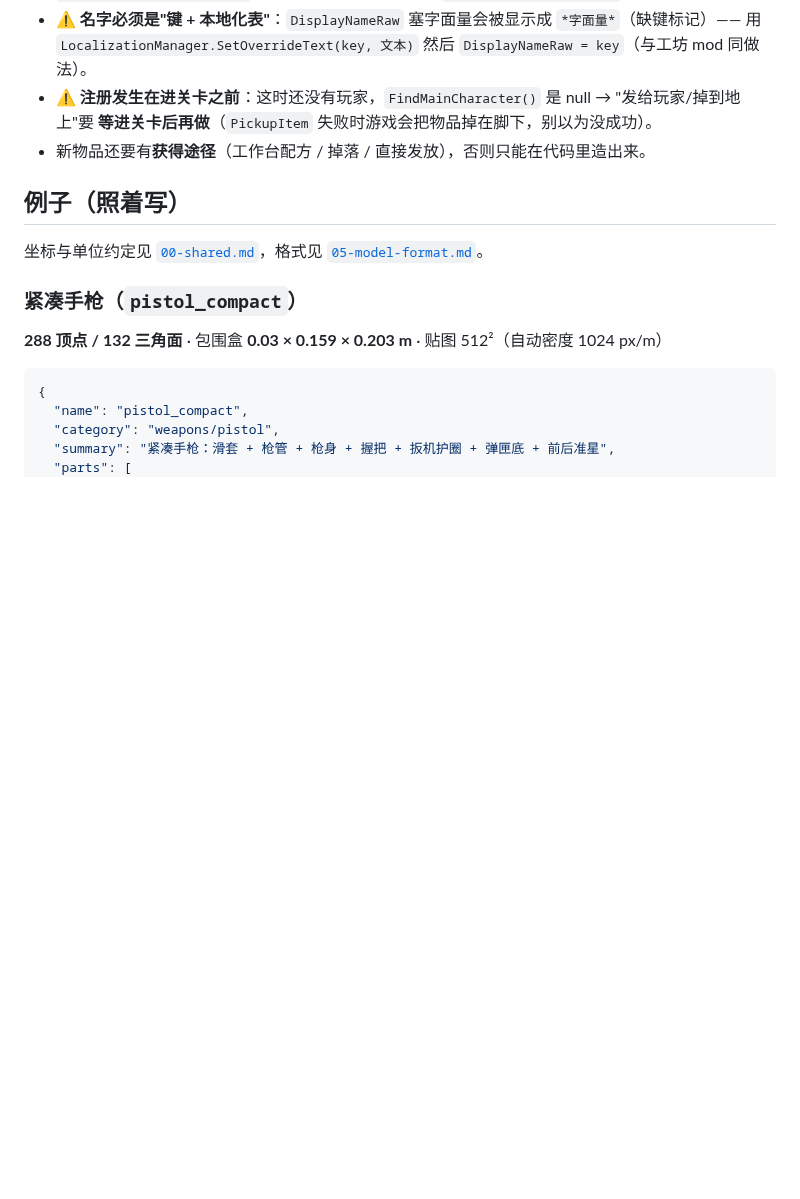
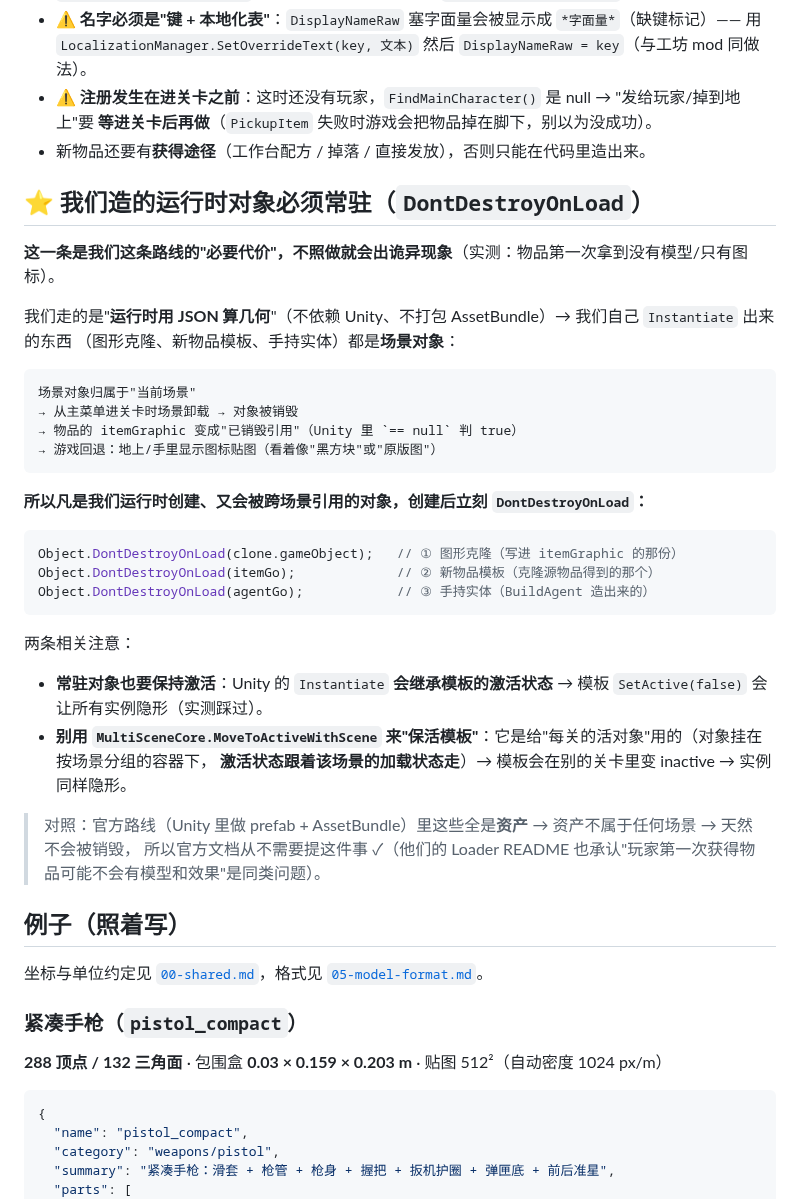
Before and after one commit to ruonanzh/escape-from-duckov-mod, a Markdown page: docs/unity-3d/01-weapons.md, the part around the change. Drawn GitHub-style; blank space fills up the shorter version.

Commit message:
docs: 着重写清"我们造的运行时对象必须常驻（DontDestroyOnLoad）"
用户要求重点写这条（我们路线的必要代价）：
- 01-weapons 新增「⭐ 我们造的运行时对象必须常驻」一节：为什么（运行时 Instantiate = 场景对象 → 换场景被销毁 →
  itemGraphic 变"已销毁引用"（Unity == null 判 true）→ 回退成图标）；三条必加 DontDestroyOnLoad 的对象（图形克隆/
  新物品模板/手持实体）；两条注意（常驻对象要保持激活、Instantiate 继承激活状态；别用 MultiSceneCore 保活模板）
- 附对照：官方路线是 Unity+AssetBundle（全是资产 → 天然不被销毁 → 官方文档不用提）；官方 Loader README 自述的
  "第一次获得物品可能没有模型"是同类问题
- mod-creator SKILL 加一行同口径

````diff
--- a/docs/unity-3d/01-weapons.md
+++ b/docs/unity-3d/01-weapons.md
@@ -269,6 +269,37 @@ models/*.json（零件清单）
   **等进关卡后再做**（`PickupItem` 失败时游戏会把物品掉在脚下，别以为没成功）。
 - 新物品还要有**获得途径**（工作台配方 / 掉落 / 直接发放），否则只能在代码里造出来。
 
+## ⭐ 我们造的运行时对象必须常驻（`DontDestroyOnLoad`）
+
+**这一条是我们这条路线的"必要代价"，不照做就会出诡异现象**（实测：物品第一次拿到没有模型/只有图标）。
+
+我们走的是"**运行时用 JSON 算几何**"（不依赖 Unity、不打包 AssetBundle）→ 我们自己 `Instantiate` 出来的东西
+（图形克隆、新物品模板、手持实体）都是**场景对象**：
+
+```
+场景对象归属于"当前场景"
+→ 从主菜单进关卡时场景卸载 → 对象被销毁
+→ 物品的 itemGraphic 变成"已销毁引用"（Unity 里 `== null` 判 true）
+→ 游戏回退：地上/手里显示图标贴图（看着像"黑方块"或"原版图"）
+```
+
+**所以凡是我们运行时创建、又会被跨场景引用的对象，创建后立刻 `DontDestroyOnLoad`：**
+
+```csharp
+Object.DontDestroyOnLoad(clone.gameObject);   // ① 图形克隆（写进 itemGraphic 的那份）
+Object.DontDestroyOnLoad(itemGo);             // ② 新物品模板（克隆源物品得到的那个）
+Object.DontDestroyOnLoad(agentGo);            // ③ 手持实体（BuildAgent 造出来的）
+```
+
+两条相关注意：
+
+- **常驻对象也要保持激活**：Unity 的 `Instantiate` **会继承模板的激活状态** → 模板 `SetActive(false)` 会让所有实例隐形（实测踩过）。
+- **别用 `MultiSceneCore.MoveToActiveWithScene` 来"保活模板"**：它是给"每关的活对象"用的（对象挂在按场景分组的容器下，
+  **激活状态跟着该场景的加载状态走**）→ 模板会在别的关卡里变 inactive → 实例同样隐形。
+
+> 对照：官方路线（Unity 里做 prefab + AssetBundle）里这些全是**资产** → 资产不属于任何场景 → 天然不会被销毁，
+> 所以官方文档从不需要提这件事 ✓（他们的 Loader README 也承认"玩家第一次获得物品可能不会有模型和效果"是同类问题）。
+
 ## 例子（照着写）
 
 坐标与单位约定见 [`00-shared.md`](00-shared.md)，格式见 [`05-model-format.md`](05-model-format.md)。
````
Also changed, not shown: 1 other file.
